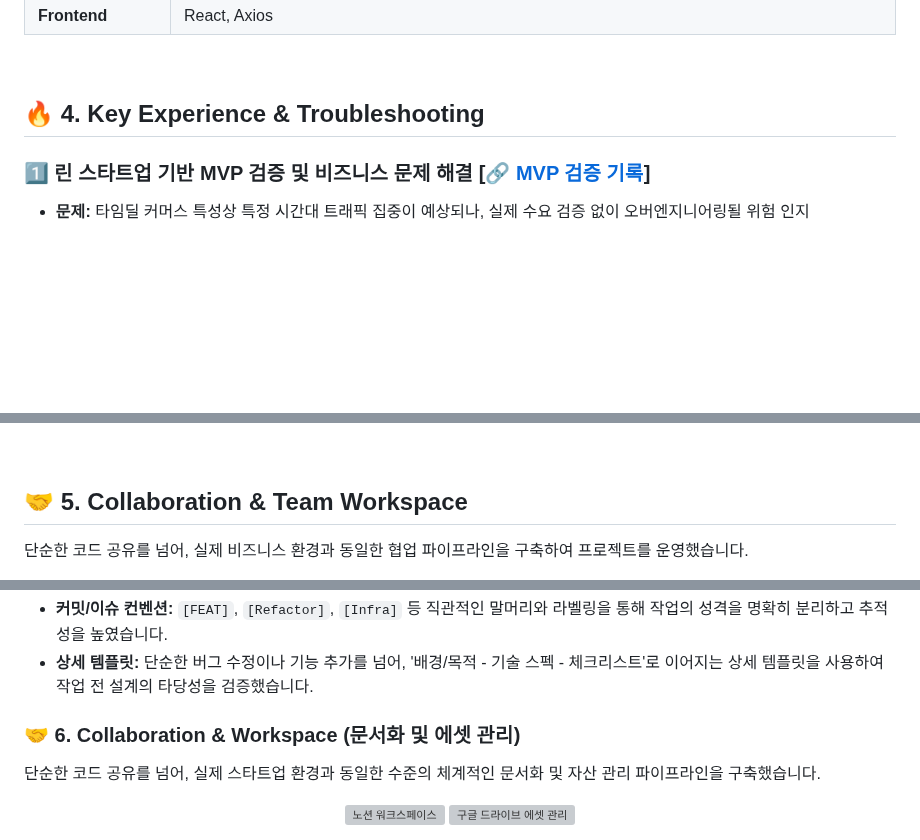
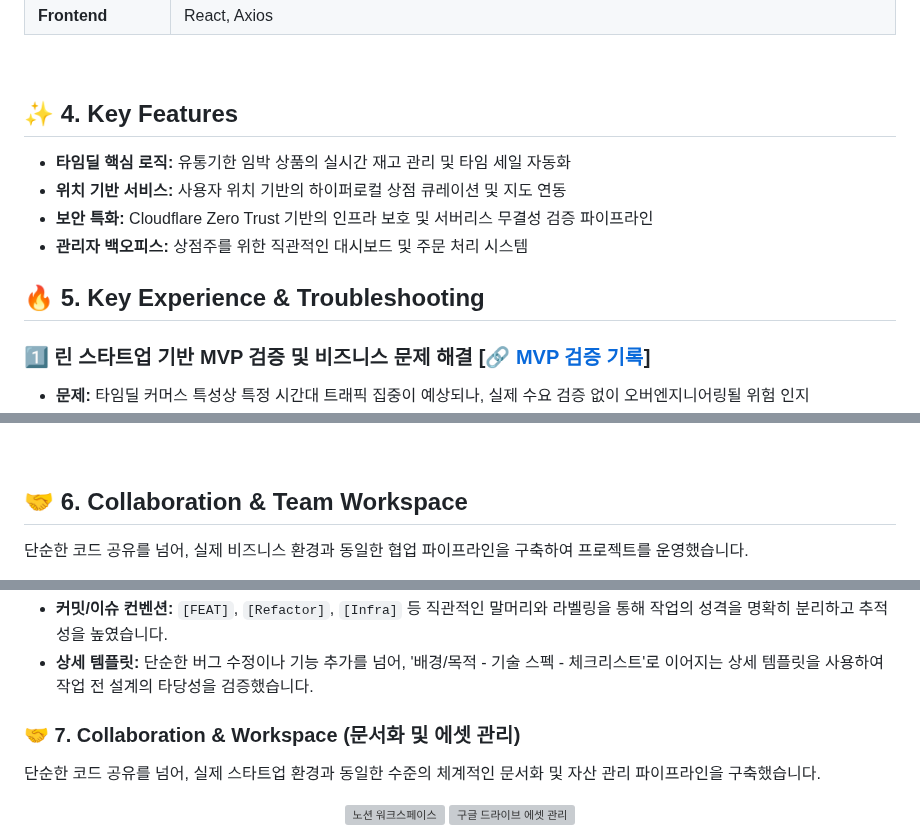
Before and after one commit to maenggyuno/timedeal-platform-docs, a Markdown page: README.md, 3 parts joined by grey strips. Rendered like a GitHub page; blank space fills up the shorter version; grey boxes are pictures that could not be loaded.

```diff
--- a/README.md
+++ b/README.md
@@ -53,7 +53,13 @@
 
 <br>
 
-## 🔥 4. Key Experience & Troubleshooting
+## ✨ 4. Key Features
+* **타임딜 핵심 로직:** 유통기한 임박 상품의 실시간 재고 관리 및 타임 세일 자동화
+* **위치 기반 서비스:** 사용자 위치 기반의 하이퍼로컬 상점 큐레이션 및 지도 연동
+* **보안 특화:** Cloudflare Zero Trust 기반의 인프라 보호 및 서버리스 무결성 검증 파이프라인
+* **관리자 백오피스:** 상점주를 위한 직관적인 대시보드 및 주문 처리 시스템
+
+## 🔥 5. Key Experience & Troubleshooting
 
 ### 1️⃣ 린 스타트업 기반 MVP 검증 및 비즈니스 문제 해결 [[🔗 MVP 검증 기록](https://velog.io/@mgo0415/%EB%8F%99%EB%84%A4%EC%BD%95-%ED%94%84%EB%A1%9C%EC%A0%9D%ED%8A%B8-%EC%BD%94%EB%94%A9%EB%B3%B4%EB%8B%A4-%EB%A8%BC%EC%A0%80-%EB%8F%99%EB%84%A4-%EB%B9%B5%EC%A7%91-%EC%82%AC%EC%9E%A5%EB%8B%98%EB%93%A4%EA%B3%BC-MOU%EB%A5%BC-%EB%A7%BA%EB%8B%A4-MVP-%EA%B3%A0%EA%B0%9D-%EA%B2%80%EC%A6%9D)]
 * **문제:** 타임딜 커머스 특성상 특정 시간대 트래픽 집중이 예상되나, 실제 수요 검증 없이 오버엔지니어링될 위험 인지
@@ -82,7 +88,7 @@
 
 <br>
 
-## 🤝 5. Collaboration & Team Workspace
+## 🤝 6. Collaboration & Team Workspace
 
 단순한 코드 공유를 넘어, 실제 비즈니스 환경과 동일한 협업 파이프라인을 구축하여 프로젝트를 운영했습니다.
 
@@ -98,7 +104,7 @@
 * **상세 템플릿:** 단순한 버그 수정이나 기능 추가를 넘어, '배경/목적 - 기술 스펙 - 체크리스트'로 이어지는 상세 템플릿을 사용하여 작업 전 설계의 타당성을 검증했습니다.
 
 
-### 🤝 6. Collaboration & Workspace (문서화 및 에셋 관리)
+### 🤝 7. Collaboration & Workspace (문서화 및 에셋 관리)
 단순한 코드 공유를 넘어, 실제 스타트업 환경과 동일한 수준의 체계적인 문서화 및 자산 관리 파이프라인을 구축했습니다.
 
 <p align="center">
```
